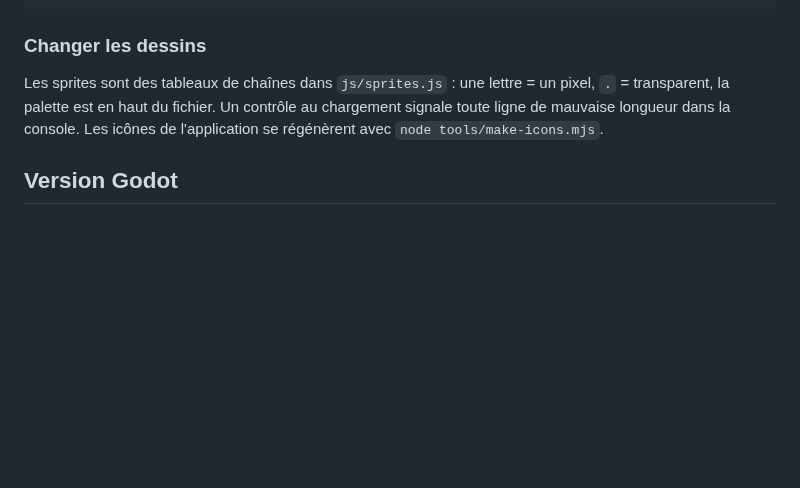
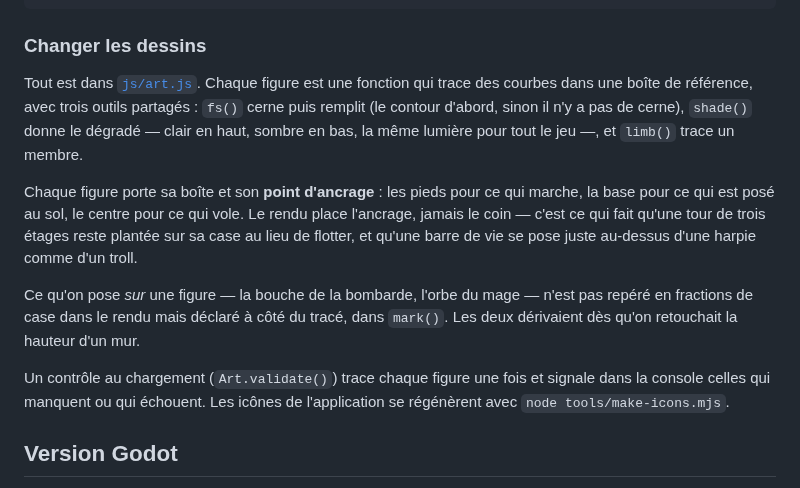
Before and after one commit to jlefebvre59320-hash/pixel-defense, a Markdown page: README.md, the part around one of its changes. GitHub-like rendering; blank space fills up the shorter version.

```diff
--- a/README.md
+++ b/README.md
@@ -138,10 +149,26 @@ correct  {"issue":"gagné","vague":20,"vies":15,"score":47599,"tours":21}
 
 ### Changer les dessins
 
-Les sprites sont des tableaux de chaînes dans `js/sprites.js` : une lettre =
-un pixel, `.` = transparent, la palette est en haut du fichier. Un contrôle au
-chargement signale toute ligne de mauvaise longueur dans la console. Les
-icônes de l'application se régénèrent avec `node tools/make-icons.mjs`.
+Tout est dans [`js/art.js`](js/art.js). Chaque figure est une fonction qui
+trace des courbes dans une boîte de référence, avec trois outils partagés :
+`fs()` cerne puis remplit (le contour d'abord, sinon il n'y a pas de cerne),
+`shade()` donne le dégradé — clair en haut, sombre en bas, la même lumière
+pour tout le jeu —, et `limb()` trace un membre.
+
+Chaque figure porte sa boîte et son **point d'ancrage** : les pieds pour ce qui
+marche, la base pour ce qui est posé au sol, le centre pour ce qui vole. Le
+rendu place l'ancrage, jamais le coin — c'est ce qui fait qu'une tour de trois
+étages reste plantée sur sa case au lieu de flotter, et qu'une barre de vie se
+pose juste au-dessus d'une harpie comme d'un troll.
+
+Ce qu'on pose *sur* une figure — la bouche de la bombarde, l'orbe du mage —
+n'est pas repéré en fractions de case dans le rendu mais déclaré à côté du
+tracé, dans `mark()`. Les deux dérivaient dès qu'on retouchait la hauteur d'un
+mur.
+
+Un contrôle au chargement (`Art.validate()`) trace chaque figure une fois et
+signale dans la console celles qui manquent ou qui échouent. Les icônes de
+l'application se régénèrent avec `node tools/make-icons.mjs`.
 
 ## Version Godot
 
```
Also changed, not shown: other parts of README.md (+34 -23 lines), docs/screenshot.png, 11 other files.
